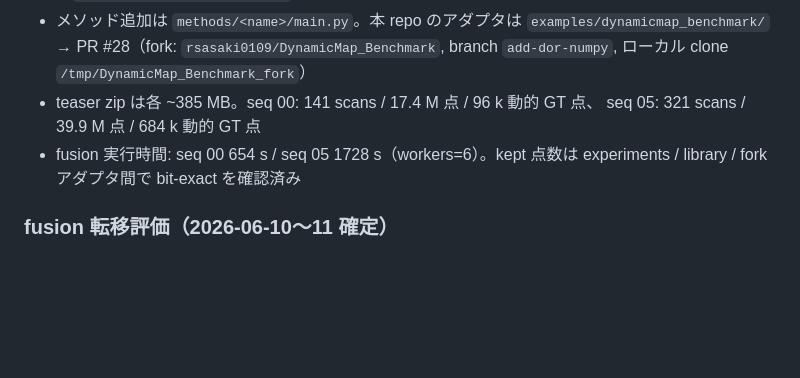
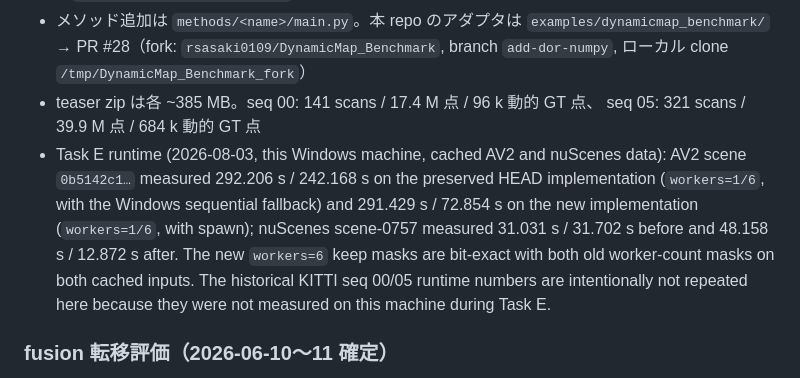
Before and after one commit to rsasaki0109/dynamic-3d-object-removal, a Markdown page: plan.md, the part around the change. Rendered like a GitHub page; blank space fills up the shorter version.

Commit message:
Document Task E fusion timings

```diff
--- a/plan.md
+++ b/plan.md
@@ -690,8 +690,15 @@ R2 / O2                         … ablation を通った候補だけ public API
   ローカル clone `/tmp/DynamicMap_Benchmark_fork`）
 - teaser zip は各 ~385 MB。seq 00: 141 scans / 17.4 M 点 / 96 k 動的 GT 点、
   seq 05: 321 scans / 39.9 M 点 / 684 k 動的 GT 点
-- fusion 実行時間: seq 00 654 s / seq 05 1728 s（workers=6）。kept 点数は
-  experiments / library / fork アダプタ間で bit-exact を確認済み
+- Task E runtime (2026-08-03, this Windows machine, cached AV2 and nuScenes data):
+  AV2 scene `0b5142c1…` measured 292.206 s / 242.168 s on the preserved HEAD
+  implementation (`workers=1/6`, with the Windows sequential fallback) and
+  291.429 s / 72.854 s on the new implementation (`workers=1/6`, with spawn);
+  nuScenes scene-0757 measured 31.031 s / 31.702 s before and 48.158 s / 12.872 s
+  after. The new `workers=6` keep masks are bit-exact with both old worker-count
+  masks on both cached inputs. The historical KITTI seq 00/05 runtime numbers
+  are intentionally not repeated here because they were not measured on this
+  machine during Task E.
 
 ### fusion 転移評価（2026-06-10〜11 確定）
 
```
